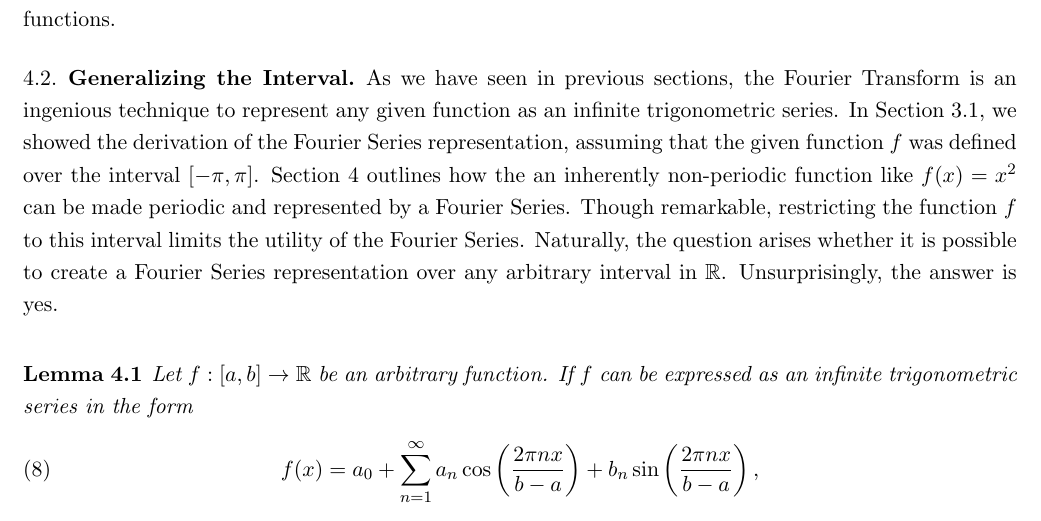
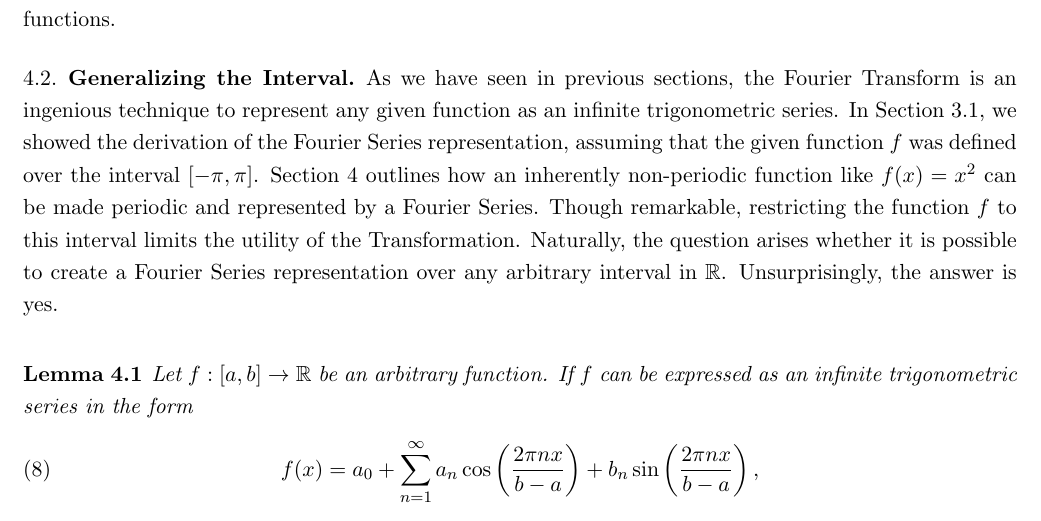
Before and after one commit to justinthager/fourier-series, a LaTeX paper (Fourier_Series.tex): part of page 8 of 13, cut so that both start at the same text. Compiled offline with pdfLaTeX.

Commit message:
12/8/2022

```diff
--- a/Fourier_Series.tex
+++ b/Fourier_Series.tex
@@ -297,7 +297,7 @@ In the following figure, we can visualize the Fourier Series along different val
 In Figure \ref{fig:simple}, we see the Fourier Seires representation of $f$ where the thicker line represents the value of the summation for different values of $n$ while the more faint lines are the individual terms in each summation. We have shown how an everywhere-continuous and differentiable function such as $f(x)=x^2$ can be represented by a Fourier series. This idea extends to any function $f$ that behaves in a similar way. Further, Section \ref{sawtooth} shows that the Fourier Transform is useful for discontinuous or non-differentiable functions.
 
 \subsection{Generalizing the Interval}\label{bounds}
-    As we have seen in previous sections, the Fourier Transform is an ingenious technique to represent any given function as an infinite trigonometric series. In Section \ref{deriving}, we showed the derivation of the Fourier Series representation, assuming that the given function $f$ was defined over the interval $[-\pi,\pi]$. Section \ref{x2} outlines how the an inherently non-periodic function like $f(x) = x^2$ can be made periodic and represented by a Fourier Series. Though remarkable, restricting the function $f$ to this interval limits the utility of the Fourier Series. Naturally, the question arises whether it is possible to create a Fourier Series representation over any arbitrary interval in $\R$. Unsurprisingly, the answer is yes.
+    As we have seen in previous sections, the Fourier Transform is an ingenious technique to represent any given function as an infinite trigonometric series. In Section \ref{deriving}, we showed the derivation of the Fourier Series representation, assuming that the given function $f$ was defined over the interval $[-\pi,\pi]$. Section \ref{x2} outlines how an inherently non-periodic function like $f(x) = x^2$ can be made periodic and represented by a Fourier Series. Though remarkable, restricting the function $f$ to this interval limits the utility of the Transformation. Naturally, the question arises whether it is possible to create a Fourier Series representation over any arbitrary interval in $\R$. Unsurprisingly, the answer is yes.
 
     \begin{lemma}\label{lem:bounds}
         Let $f:[a,b]\to\R$ be an arbitrary function. If $f$ can be expressed as an infinite trigonometric series in the form
```
Also changed, not shown: Fourier_Series.pdf, 6 other files.
